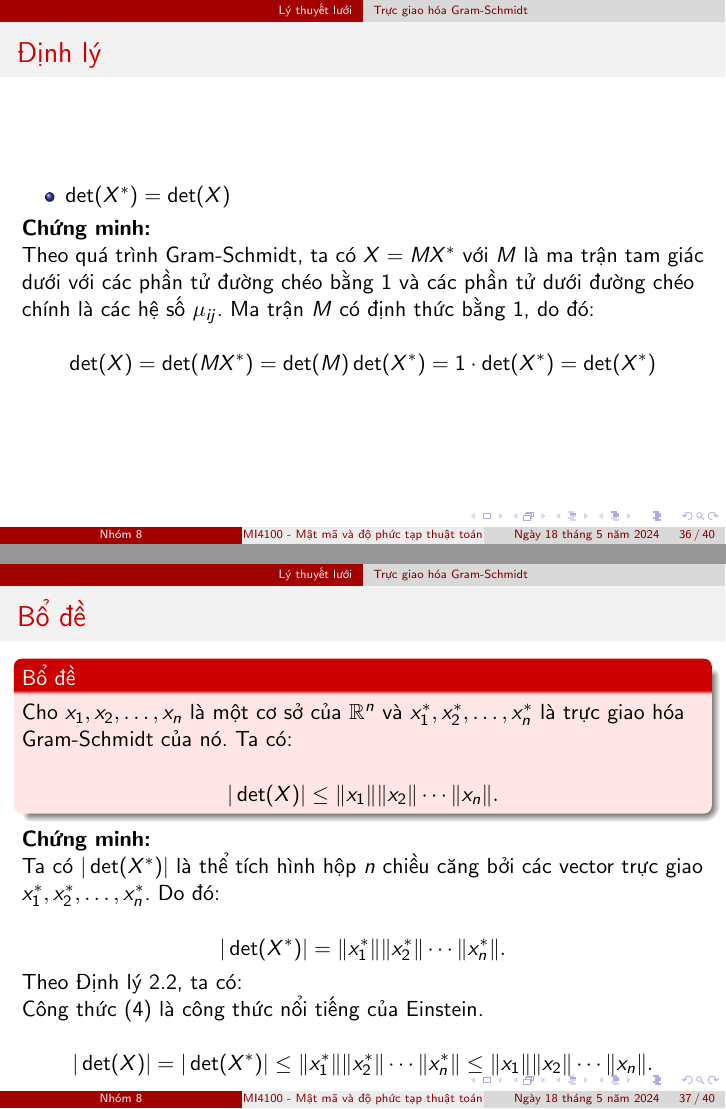
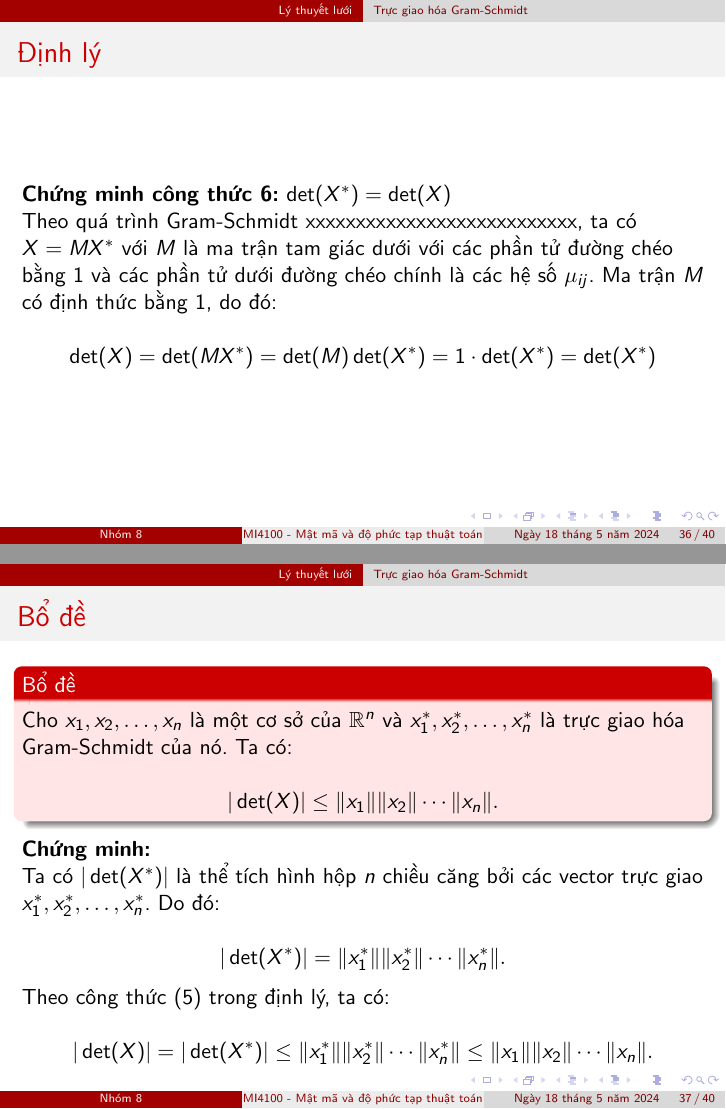
Before and after one commit to vuvannghia452002/CK_MatMa, LaTeX slides (contents/latex/main.tex): pages 36 and 37 of 40, joined at a grey line. Compiled offline with pdfLaTeX.

Commit message:
update main.tex

```diff
--- a/contents/latex/main.tex
+++ b/contents/latex/main.tex
@@ -547 +544,3 @@ và $x_1^*, x_2^*, \ldots, x_n^*$ là trực giao hóa Gram-Schmidt của nó. K
 
+    \textbf{Chứng minh công thức \ref{equation:dinh_li_Gram-Schmidt1}:}
+       $\langle x_i^*, x_j^* \rangle = 0$ với $1 \leq i < j \leq n$
@@ -562,3 +560,5 @@ Do đó, $ x_i^* x_j^* = 0$ với $1 \leq i < j \leq n$.
 %%%%%%%%%%%%%%%%%%%%%%%%%%%%%%%%%%%%%%%%%%%%%%%%%%%%%%%
 \begin{frame}{Định lý}
 
+    \textbf{Chứng minh công thức \ref{equation:dinh_li_Gram-Schmidt2}:}
+      $\|x_k^*\| \leq \|x_k\|$
@@ -586,13 +582,21 @@ Do đó, $\|x_i^*\| \leq \|x_i\|$.
 %%%%%%%%%%%%%%%%%%%%%%%%%%%%%%%%%%%%%%%%%%%%%%%%%%%%%%%
 \begin{frame}{Định lý}
 
-\begin{itemize}
-\item $\det(X^*) = \det(X)$
-\end{itemize}
+    \textbf{Chứng minh công thức \ref{equation:dinh_li_Gram-Schmidt3}:}
+       $\det(X^*) = \det(X)$
+% Slide ma trận
+% Slide ma trận
+% Slide ma trận
+% Slide ma trận
+% Slide ma trận
+% Slide ma trận
+% Slide ma trận
+% Slide ma trận
+% Slide ma trận
+% Slide ma trận
+% Slide ma trận
 
-\textbf{Chứng minh:}
-
-Theo quá trình Gram-Schmidt, ta có $X = MX^*$
+Theo quá trình Gram-Schmidt xxxxxxxxxxxxxxxxxxxxxxxxxxx, ta có $X = MX^*$
 với $M$ là ma trận tam giác dưới với các phần tử đường chéo bằng 1 và các phần tử dưới đường chéo chính là các hệ số $\mu_{ij}$.
 Ma trận $M$ có định thức bằng 1, do đó:
 
@@ -624,9 +628,8 @@ Ta có $|\det(X^*)|$ là thể tích hình hộp $n$ chiều căng bởi các ve
 |\det(X^*)| = \|x_1^*\|\|x_2^*\|\cdots\|x_n^*\|.
 \]
 
-Theo Định lý 2.2, ta có:
+Theo công thức  (\ref{equation:dinh_li_Gram-Schmidt2}) trong định lý, ta có:
 
-Công thức (\ref{equation:einstein}) là công thức nổi tiếng của Einstein.
 
 \[
 |\det(X)| = |\det(X^*)| \leq \|x_1^*\|\|x_2^*\|\cdots\|x_n^*\| \leq \|x_1\|\|x_2\|\cdots\|x_n\|.
```
Also changed, not shown: contents/latex/main.tex (60 more changed lines).
